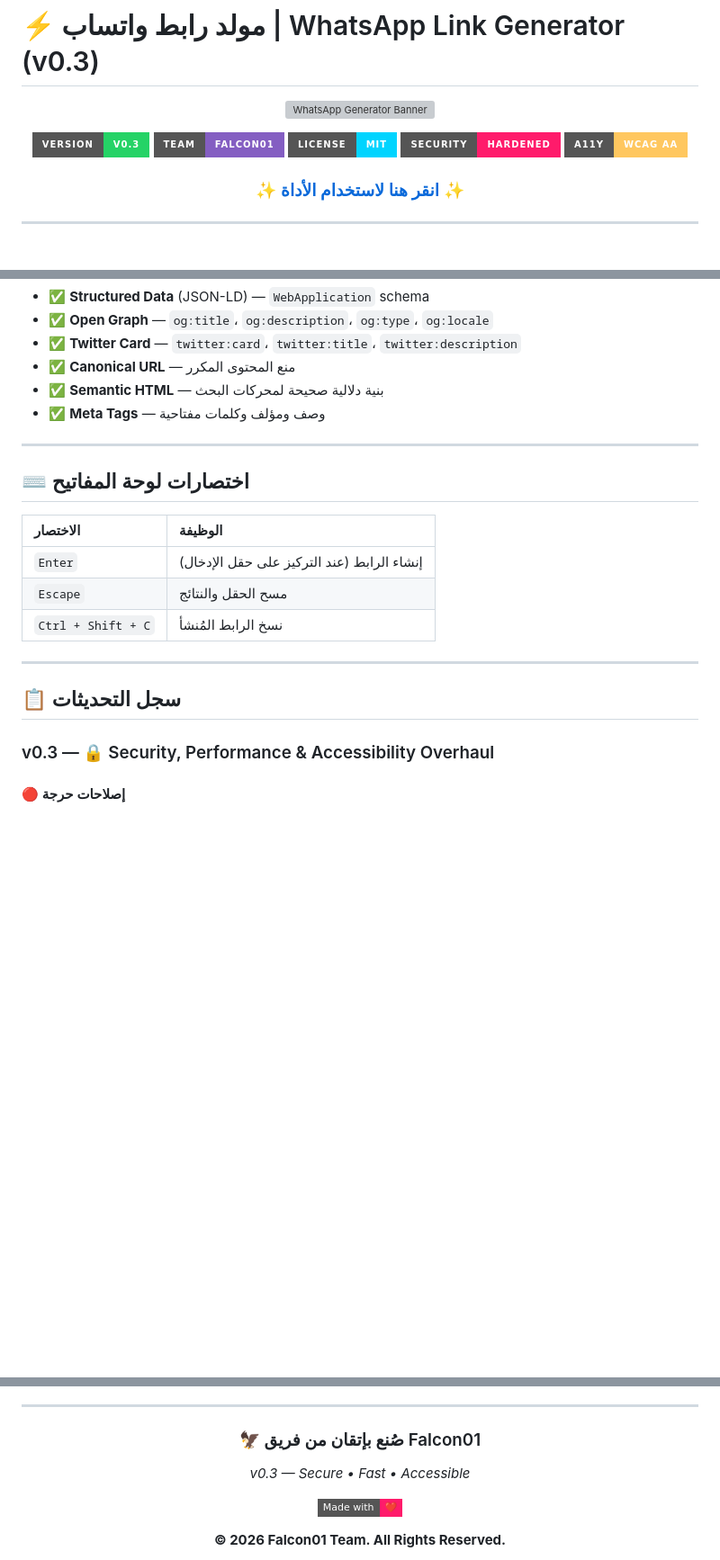
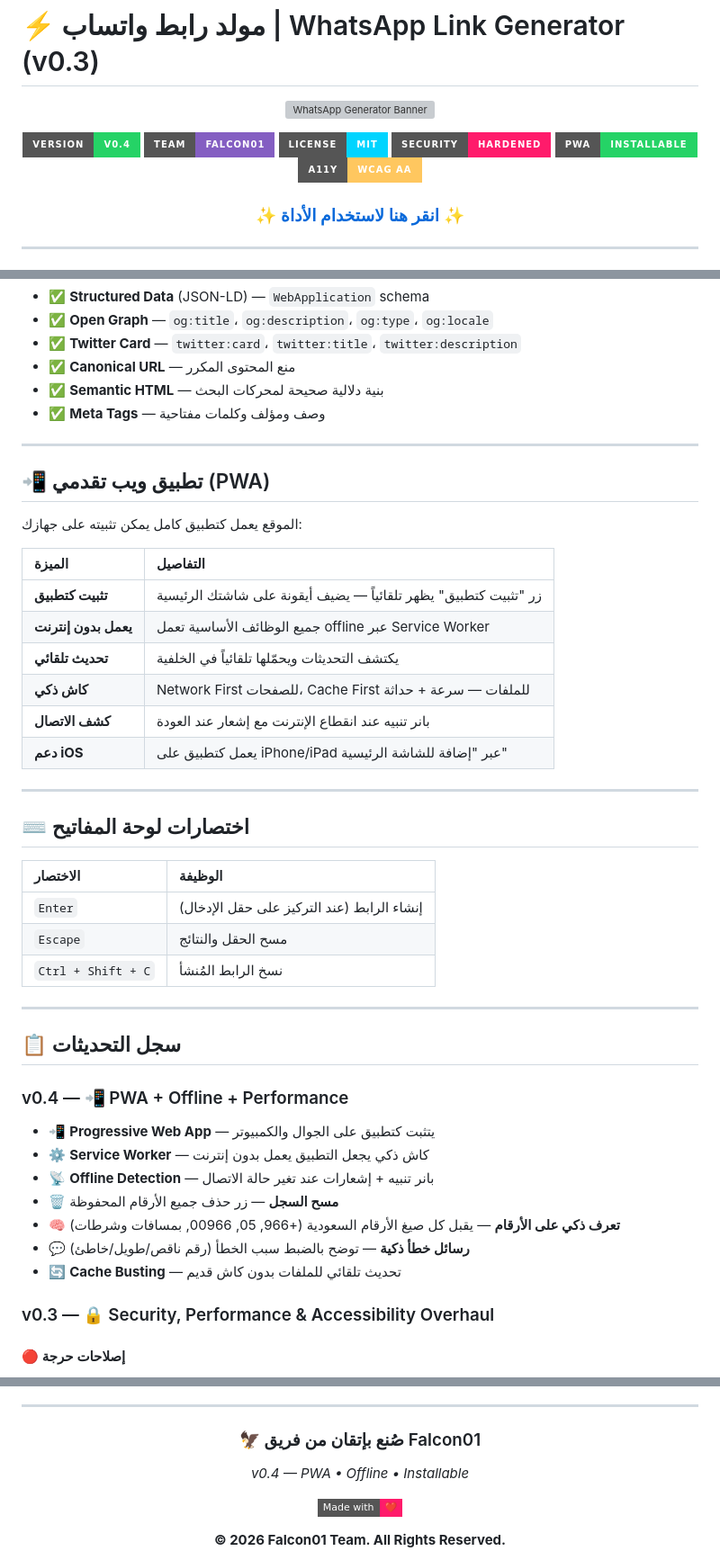
Before and after one commit to F2lcon01/Generate-WhatsApp-link, a Markdown page: README.md, 3 parts joined by grey strips. Shown at 90% size. Drawn GitHub-style; badges without logos; blank space fills up the shorter version; grey boxes are pictures that could not be loaded.

Commit message:
📝 Update README — v0.4 PWA + offline + smart phone recognition docs

```diff
--- a/README.md
+++ b/README.md
@@ -4,10 +4,11 @@
 
 ![WhatsApp Generator Banner](https://capsule-render.vercel.app/api?type=waving&color=25D366&height=200&section=header&text=WhatsApp%20Generator&fontSize=70&fontColor=ffffff&fontAlignY=35&desc=Falcon01%20Team%20•%20v0.3&descAlignY=60&descAlign=50)
 
-[![Version](https://img.shields.io/badge/Version-v0.3-25D366?style=for-the-badge&logo=whatsapp)](https://github.com/F2lcon01/Generate-WhatsApp-link)
+[![Version](https://img.shields.io/badge/Version-v0.4-25D366?style=for-the-badge&logo=whatsapp)](https://github.com/F2lcon01/Generate-WhatsApp-link)
 [![Team](https://img.shields.io/badge/Team-Falcon01-845EC2?style=for-the-badge)](https://github.com/F2lcon01)
 [![License](https://img.shields.io/badge/License-MIT-00D4FF?style=for-the-badge)](LICENSE)
 [![Security](https://img.shields.io/badge/Security-Hardened-FF1B6B?style=for-the-badge&logo=shield)](https://github.com/F2lcon01/Generate-WhatsApp-link)
+[![PWA](https://img.shields.io/badge/PWA-Installable-25D366?style=for-the-badge&logo=pwa)](https://f2lcon01.github.io/Generate-WhatsApp-link/)
 [![Accessibility](https://img.shields.io/badge/A11y-WCAG%20AA-FFC75F?style=for-the-badge)](https://github.com/F2lcon01/Generate-WhatsApp-link)
 
 ### [✨ انقر هنا لاستخدام الأداة ✨](https://f2lcon01.github.io/Generate-WhatsApp-link/)
@@ -144,6 +145,21 @@ Generate-WhatsApp-link/
 
 ---
 
+## 📲 تطبيق ويب تقدمي (PWA)
+
+الموقع يعمل كتطبيق كامل يمكن تثبيته على جهازك:
+
+| الميزة | التفاصيل |
+| :--- | :--- |
+| **تثبيت كتطبيق** | زر "تثبيت كتطبيق" يظهر تلقائياً — يضيف أيقونة على شاشتك الرئيسية |
+| **يعمل بدون إنترنت** | جميع الوظائف الأساسية تعمل offline عبر Service Worker |
+| **تحديث تلقائي** | يكتشف التحديثات ويحمّلها تلقائياً في الخلفية |
+| **كاش ذكي** | Network First للصفحات، Cache First للملفات — سرعة + حداثة |
+| **كشف الاتصال** | بانر تنبيه عند انقطاع الإنترنت مع إشعار عند العودة |
+| **دعم iOS** | يعمل كتطبيق على iPhone/iPad عبر "إضافة للشاشة الرئيسية" |
+
+---
+
 ## ⌨️ اختصارات لوحة المفاتيح
 
 | الاختصار | الوظيفة |
@@ -155,6 +171,16 @@ Generate-WhatsApp-link/
 ---
 
 ## 📋 سجل التحديثات
+
+### v0.4 — 📲 PWA + Offline + Performance
+- 📲 **Progressive Web App** — يتثبت كتطبيق على الجوال والكمبيوتر
+- ⚙️ **Service Worker** — كاش ذكي يجعل التطبيق يعمل بدون إنترنت
+- 📡 **Offline Detection** — بانر تنبيه + إشعارات عند تغير حالة الاتصال
+- 🗑️ **مسح السجل** — زر حذف جميع الأرقام المحفوظة
+- 🧠 **تعرف ذكي على الأرقام** — يقبل كل صيغ الأرقام السعودية (+966, 05, 00966, بمسافات وشرطات)
+- 💬 **رسائل خطأ ذكية** — توضح بالضبط سبب الخطأ (رقم ناقص/طويل/خاطئ)
+- 🔄 **Cache Busting** — تحديث تلقائي للملفات بدون كاش قديم
+
 
 ### v0.3 — 🔒 Security, Performance & Accessibility Overhaul
 #### 🔴 إصلاحات حرجة
@@ -217,7 +243,7 @@ Generate-WhatsApp-link/
 
 ### 🦅 صُنع بإتقان من فريق Falcon01
 
-*v0.3 — Secure • Fast • Accessible*
+*v0.4 — PWA • Offline • Installable*
 
 [![Made with ❤️](https://img.shields.io/badge/Made%20with-❤️-FF1B6B?style=flat-square)](https://github.com/F2lcon01)
 
```
